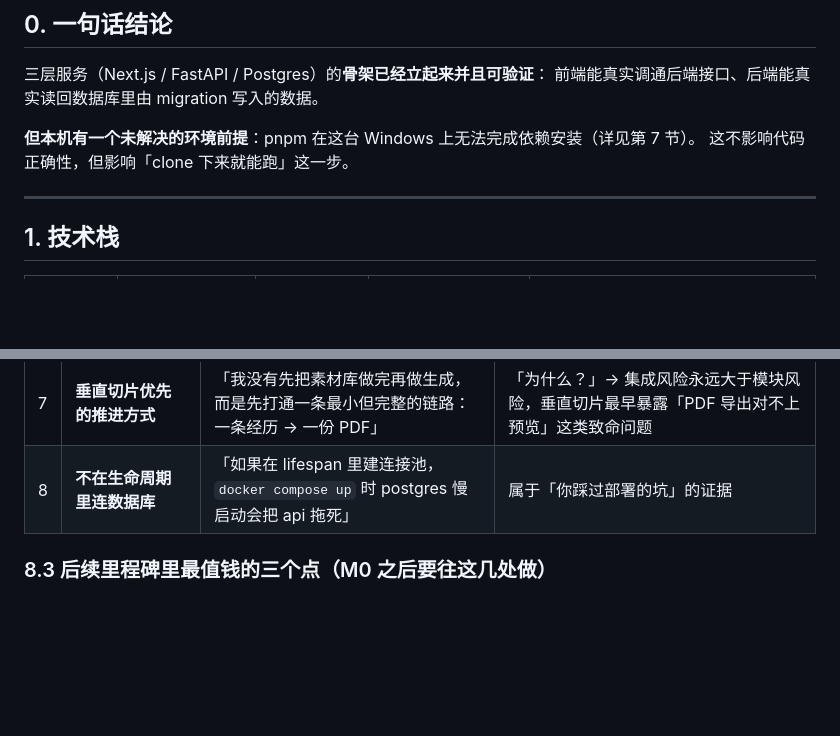
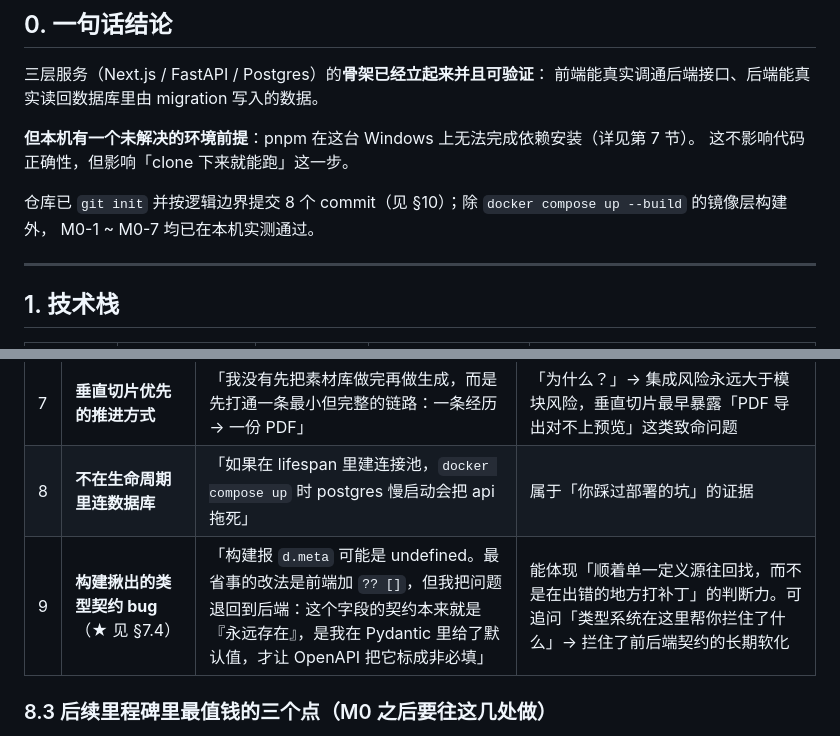
Before and after one commit to Jasper-Liao2026/Interview-optimization, a Markdown page: docs/M0-summary.md, 2 parts joined by grey strips. GitHub-like rendering; blank space fills up the shorter version.

```diff
--- a/docs/M0-summary.md
+++ b/docs/M0-summary.md
@@ -12,6 +12,9 @@
 
 **但本机有一个未解决的环境前提**：pnpm 在这台 Windows 上无法完成依赖安装（详见第 7 节）。
 这不影响代码正确性，但影响「clone 下来就能跑」这一步。
+
+仓库已 `git init` 并按逻辑边界提交 8 个 commit（见 §10）；除 `docker compose up --build` 的镜像层构建外，
+M0-1 ~ M0-7 均已在本机实测通过。
 
 ---
 
@@ -374,6 +406,7 @@ cd packages/api-types && npm install
 | 6 | **pnpm 的 Windows 符号链接坑**（★ 最出彩） | 「我遇到的 pnpm 安装失败，最后是读它源码定位的：它只在抛 EPERM 时才降级用 junction，而我这台机器抛的是 UNKNOWN，降级分支永远走不到」 | 这是**真正能体现排查功力**的素材。可展开：先证伪中文路径、再证伪文件系统与权限、最后读源码定位到降级判断过窄。量化结论：`fs.symlink(dir)` 失败 / `junction` 成功 |
 | 7 | **垂直切片优先的推进方式** | 「我没有先把素材库做完再做生成，而是先打通一条最小但完整的链路：一条经历 → 一份 PDF」 | 「为什么？」→ 集成风险永远大于模块风险，垂直切片最早暴露「PDF 导出对不上预览」这类致命问题 |
 | 8 | **不在生命周期里连数据库** | 「如果在 lifespan 里建连接池，`docker compose up` 时 postgres 慢启动会把 api 拖死」 | 属于「你踩过部署的坑」的证据 |
+| 9 | **构建揪出的类型契约 bug**（★ 见 §7.4） | 「构建报 `d.meta` 可能是 undefined。最省事的改法是前端加 `?? []`，但我把问题退回到后端：这个字段的契约本来就是『永远存在』，是我在 Pydantic 里给了默认值，才让 OpenAPI 把它标成非必填」 | 能体现「顺着单一定义源往回找，而不是在出错的地方打补丁」的判断力。可追问「类型系统在这里帮你拦住了什么」→ 拦住了前后端契约的长期软化 |
 
 ### 8.3 后续里程碑里最值钱的三个点（M0 之后要往这几处做）
 
```
Also changed, not shown: other parts of docs/M0-summary.md (+59 -9 lines).
